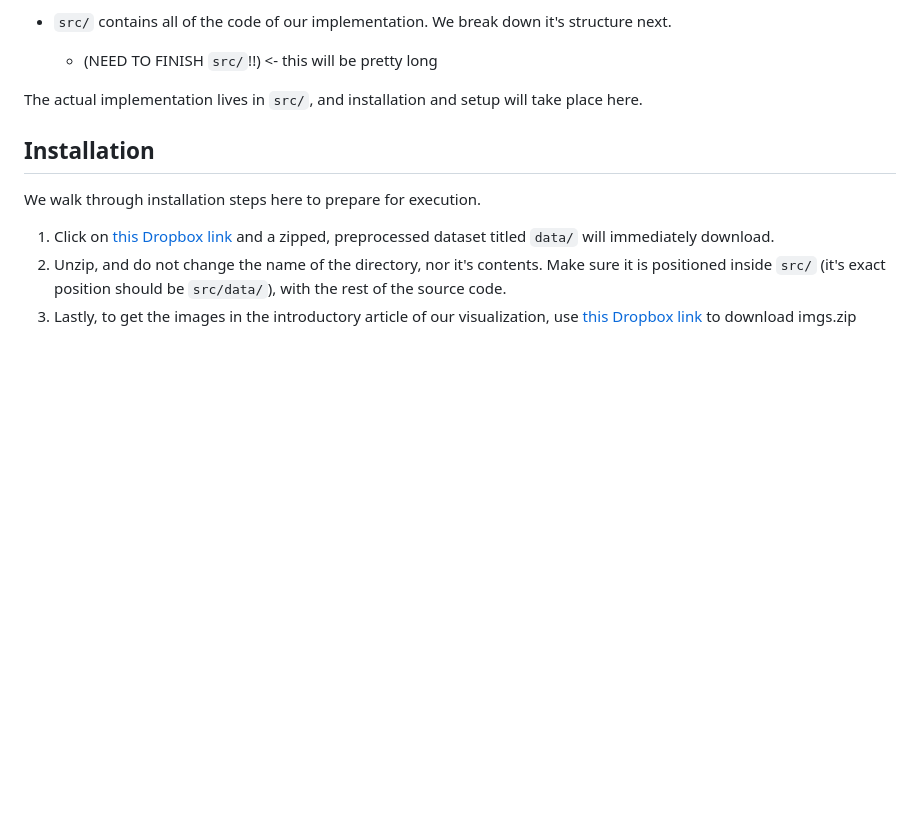
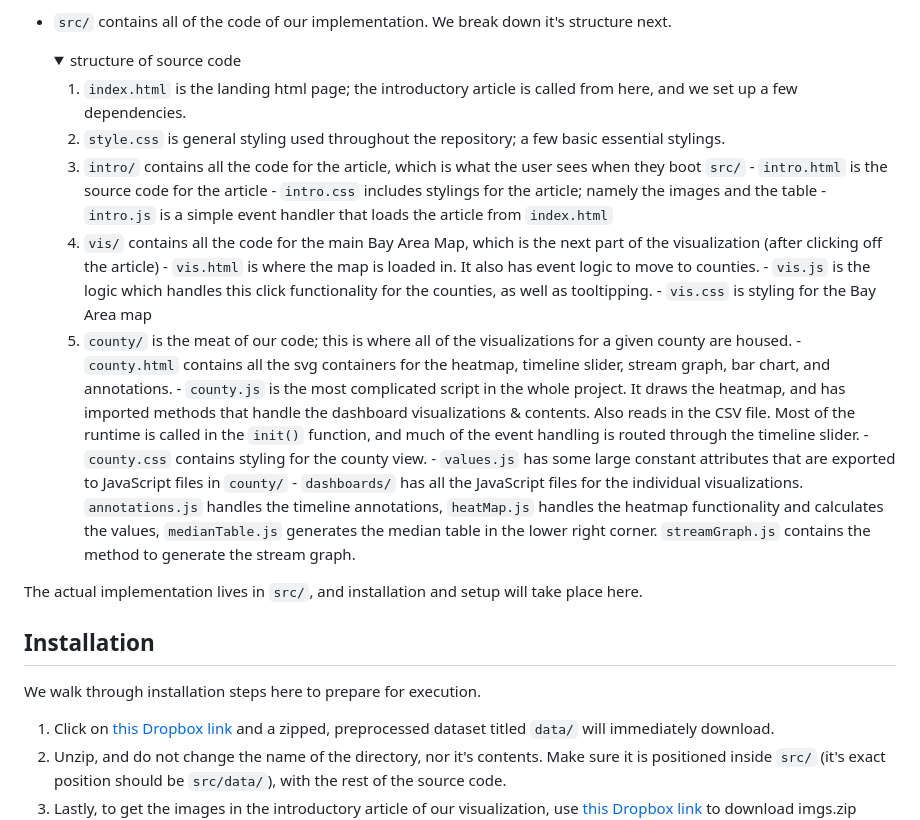
Before and after one commit to sardaaryan/Bay-Area-Gentrification, a Markdown page: README.md, the part around the change. Rendered like a GitHub page; folded sections open; blank space fills up the shorter version.

Commit message:
read-me complete

```diff
--- a/README.md
+++ b/README.md
@@ -58,7 +58,31 @@ The repository consists of the following components:
   </details>
 
 - `src/` contains all of the code of our implementation. We break down it's structure next.
-    - (NEED TO FINISH `src/`!!) <- this will be pretty long
+  <details>
+  <summary>structure of source code</summary>
+
+    1. `index.html` is the landing html page; the introductory article is called from here, and we set up a few dependencies.
+    2. `style.css` is general styling used throughout the repository; a few basic essential stylings.
+    3. `intro/` contains all the code for the article, which is what the user sees when they boot `src/`
+      - `intro.html` is the source code for the article
+      - `intro.css` includes stylings for the article; namely the images and the table
+      - `intro.js` is a simple event handler that loads the article from `index.html`
+    4. `vis/` contains all the code for the main Bay Area Map, which is the next part of the visualization (after clicking off the article)
+      - `vis.html` is where the map is loaded in. It also has event logic to move to counties.
+      - `vis.js` is the logic which handles this click functionality for the counties, as well as tooltipping.
+      - `vis.css` is styling for the Bay Area map
+    5. `county/` is the meat of our code; this is where all of the visualizations for a given county are housed.
+      - `county.html` contains all the svg containers for the heatmap, timeline slider, stream graph, bar chart, and annotations.
+      - `county.js` is the most complicated script in the whole project. It draws the heatmap, and has imported methods that handle the
+         dashboard visualizations & contents. Also reads in the CSV file. Most of the runtime is called in the `init()` function, and much
+         of the event handling is routed through the timeline slider.
+      - `county.css` contains styling for the county view.
+      - `values.js` has some large constant attributes that are exported to JavaScript files in `county/`
+      - `dashboards/` has all the JavaScript files for the individual visualizations. `annotations.js` handles the timeline annotations,
+        `heatMap.js` handles the heatmap functionality and calculates the values, `medianTable.js` generates the median table in the lower
+        right corner. `streamGraph.js` contains the method to generate the stream graph.
+
+  </details>
 
 The actual implementation lives in `src/`, and installation and setup will take place here.
 
```
